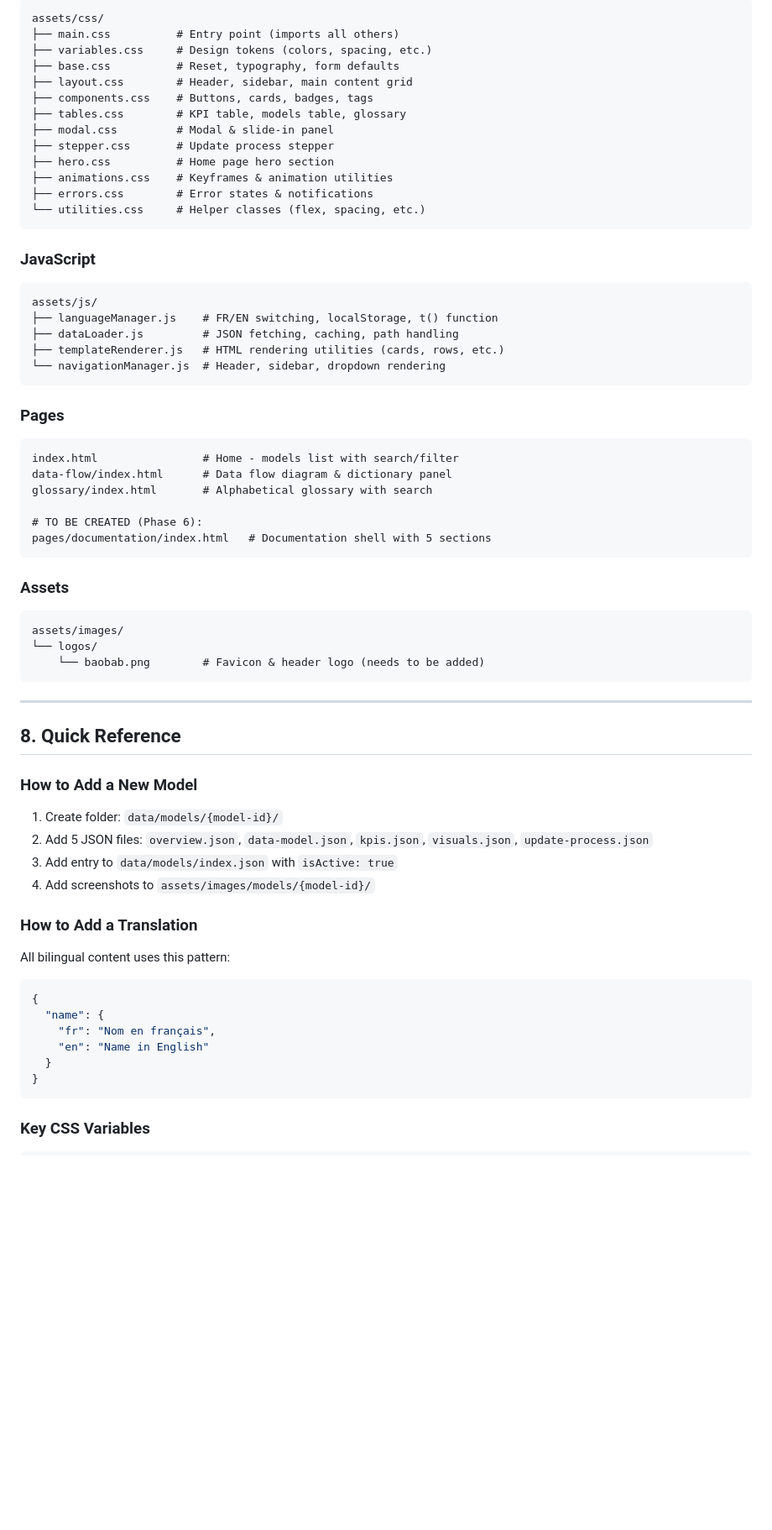
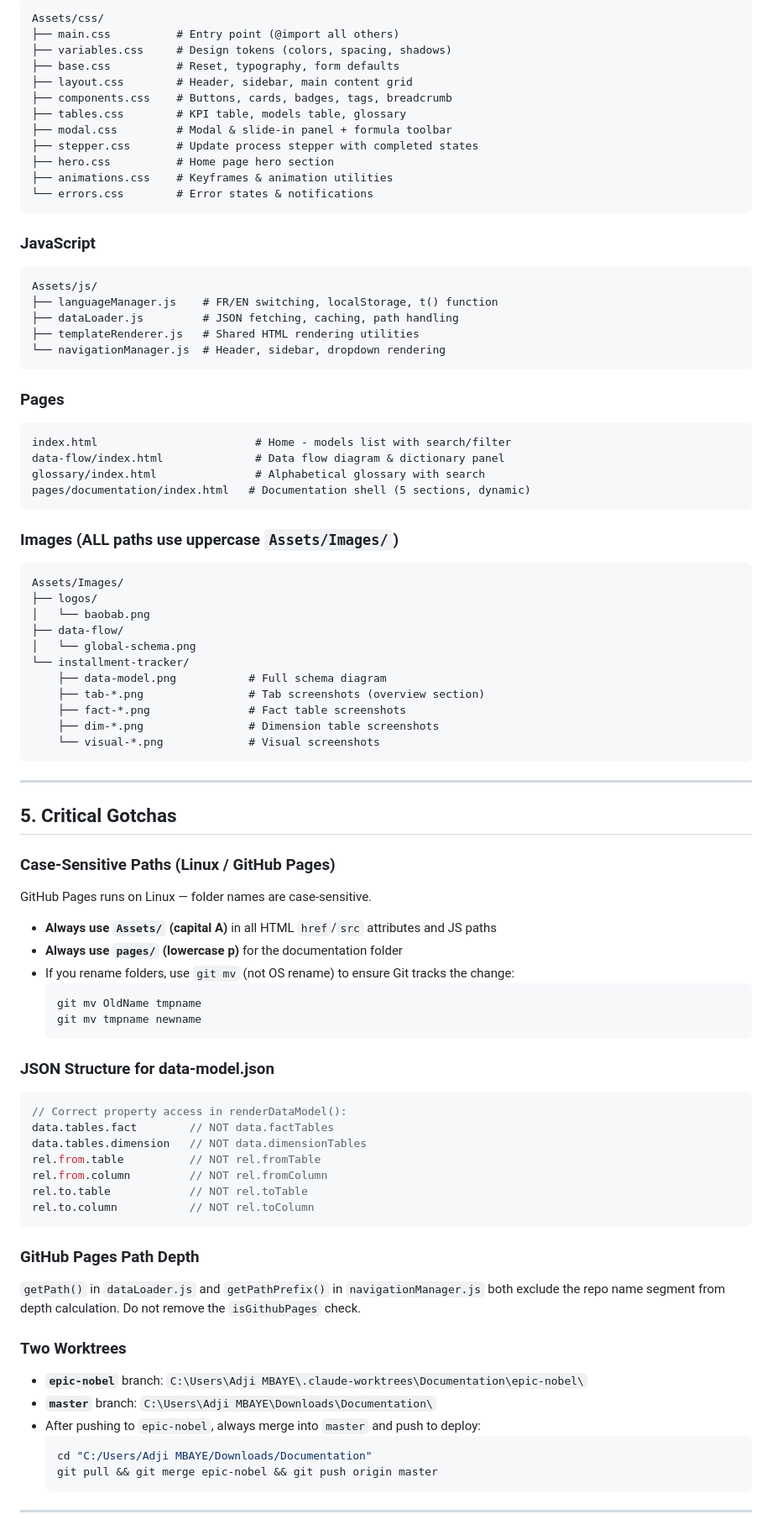
Before and after one commit to afmbaye/riskmodelsdoc, a Markdown page: HANDOVER.md, the part around one of its changes. Shown at 84% size. Drawn GitHub-style; blank space fills up the shorter version.

Commit message:
docs: mettre à jour HANDOVER.md - état actuel du projet (Phase 8 complète)
Co-Authored-By: Claude Sonnet 4.6 <noreply@anthropic.com>

````diff
--- a/HANDOVER.md
+++ b/HANDOVER.md
@@ -163,64 +87,86 @@ data/
 ```
-assets/css/
-├── main.css          # Entry point (imports all others)
-├── variables.css     # Design tokens (colors, spacing, etc.)
+Assets/css/
+├── main.css          # Entry point (@import all others)
+├── variables.css     # Design tokens (colors, spacing, shadows)
 ├── base.css          # Reset, typography, form defaults
 ├── layout.css        # Header, sidebar, main content grid
-├── components.css    # Buttons, cards, badges, tags
+├── components.css    # Buttons, cards, badges, tags, breadcrumb
 ├── tables.css        # KPI table, models table, glossary
-├── modal.css         # Modal & slide-in panel
-├── stepper.css       # Update process stepper
+├── modal.css         # Modal & slide-in panel + formula toolbar
+├── stepper.css       # Update process stepper with completed states
 ├── hero.css          # Home page hero section
 ├── animations.css    # Keyframes & animation utilities
-├── errors.css        # Error states & notifications
-└── utilities.css     # Helper classes (flex, spacing, etc.)
+└── errors.css        # Error states & notifications
 ```
 
 ### JavaScript
 ```
-assets/js/
+Assets/js/
 ├── languageManager.js    # FR/EN switching, localStorage, t() function
 ├── dataLoader.js         # JSON fetching, caching, path handling
-├── templateRenderer.js   # HTML rendering utilities (cards, rows, etc.)
+├── templateRenderer.js   # Shared HTML rendering utilities
 └── navigationManager.js  # Header, sidebar, dropdown rendering
 ```
 
 ### Pages
 ```
-index.html                # Home - models list with search/filter
-data-flow/index.html      # Data flow diagram & dictionary panel
-glossary/index.html       # Alphabetical glossary with search
-
-# TO BE CREATED (Phase 6):
-pages/documentation/index.html   # Documentation shell with 5 sections
+index.html                        # Home - models list with search/filter
+data-flow/index.html              # Data flow diagram & dictionary panel
+glossary/index.html               # Alphabetical glossary with search
+pages/documentation/index.html   # Documentation shell (5 sections, dynamic)
 ```
 
-### Assets
+### Images (ALL paths use uppercase `Assets/Images/`)
 ```
-assets/images/
-└── logos/
-    └── baobab.png        # Favicon & header logo (needs to be added)
+Assets/Images/
+├── logos/
+│   └── baobab.png
+├── data-flow/
+│   └── global-schema.png
+└── installment-tracker/
+    ├── data-model.png           # Full schema diagram
+    ├── tab-*.png                # Tab screenshots (overview section)
+    ├── fact-*.png               # Fact table screenshots
+    ├── dim-*.png                # Dimension table screenshots
+    └── visual-*.png             # Visual screenshots
 ```
 
 ---
 
-## 8. Quick Reference
+## 5. Critical Gotchas
 
-### How to Add a New Model
-1. Create folder: `data/models/{model-id}/`
-2. Add 5 JSON files: `overview.json`, `data-model.json`, `kpis.json`, `visuals.json`, `update-process.json`
-3. Add entry to `data/models/index.json` with `isActive: true`
-4. Add screenshots to `assets/images/models/{model-id}/`
+### Case-Sensitive Paths (Linux / GitHub Pages)
+GitHub Pages runs on Linux — folder names are case-sensitive.
+- **Always use `Assets/` (capital A)** in all HTML `href`/`src` attributes and JS paths
+- **Always use `pages/` (lowercase p)** for the documentation folder
+- If you rename folders, use `git mv` (not OS rename) to ensure Git tracks the change:
+  ```bash
+  git mv OldName tmpname
+  git mv tmpname newname
+  ```
 
-### How to Add a Translation
-All bilingual content uses this pattern:
-```json
-{
-  "name": {
-    "fr": "Nom en français",
-    "en": "Name in English"
-  }
-}
+### JSON Structure for data-model.json
+```javascript
+// Correct property access in renderDataModel():
+data.tables.fact        // NOT data.factTables
+data.tables.dimension   // NOT data.dimensionTables
+rel.from.table          // NOT rel.fromTable
+rel.from.column         // NOT rel.fromColumn
+rel.to.table            // NOT rel.toTable
+rel.to.column           // NOT rel.toColumn
 ```
 
-### Key CSS Variables
+### GitHub Pages Path Depth
+`getPath()` in `dataLoader.js` and `getPathPrefix()` in `navigationManager.js` both exclude the repo name segment from depth calculation. Do not remove the `isGithubPages` check.
+
+### Two Worktrees
+- **`epic-nobel`** branch: `C:\Users\Adji MBAYE\.claude-worktrees\Documentation\epic-nobel\`
+- **`master`** branch: `C:\Users\Adji MBAYE\Downloads\Documentation\`
+- After pushing to `epic-nobel`, always merge into `master` and push to deploy:
+  ```bash
+  cd "C:/Users/Adji MBAYE/Downloads/Documentation"
+  git pull && git merge epic-nobel && git push origin master
+  ```
+
+---
+
````
Also changed, not shown: other parts of HANDOVER.md (+94 -137 lines).
